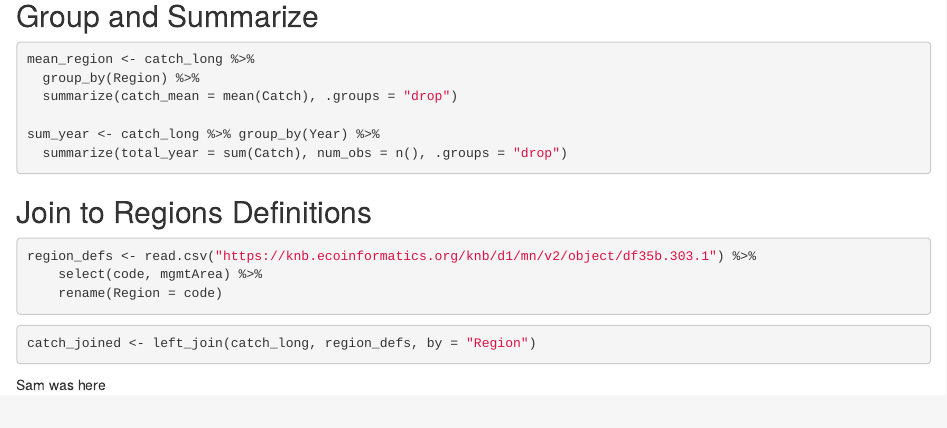
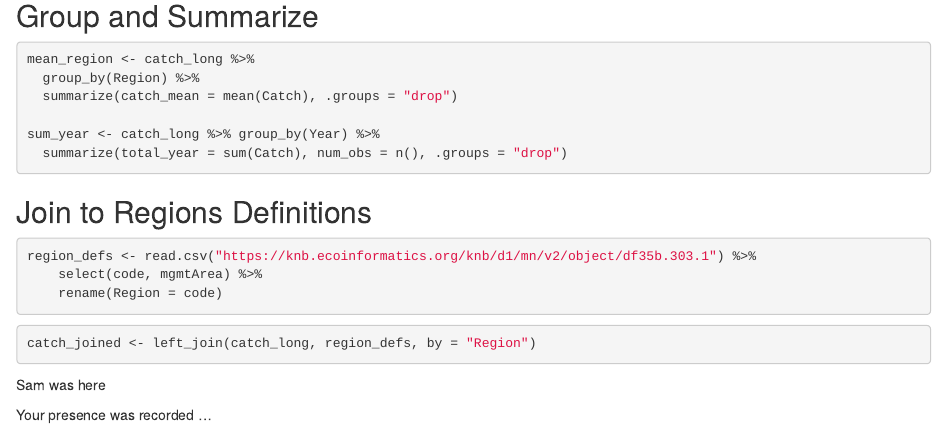
Before and after one commit to shrkhanna/training_khanna, an R Markdown document (DataCleaning.Rmd): the page in a window 1100 px wide, from 870 px down. Rendered offline with R 4.5, knitr and Pandoc, with nearby package versions; the code chunks are not run, so their results and figures are left out.

Commit message:
owner's added changes

````diff
--- a/DataCleaning.Rmd
+++ b/DataCleaning.Rmd
@@ -86,3 +86,5 @@ catch_joined <- left_join(catch_long, region_defs, by = "Region")
 ```
 
 Sam was here
+
+Your presence was recorded ...
````
Also changed, not shown: output.Rmd (+1 -0 lines).
